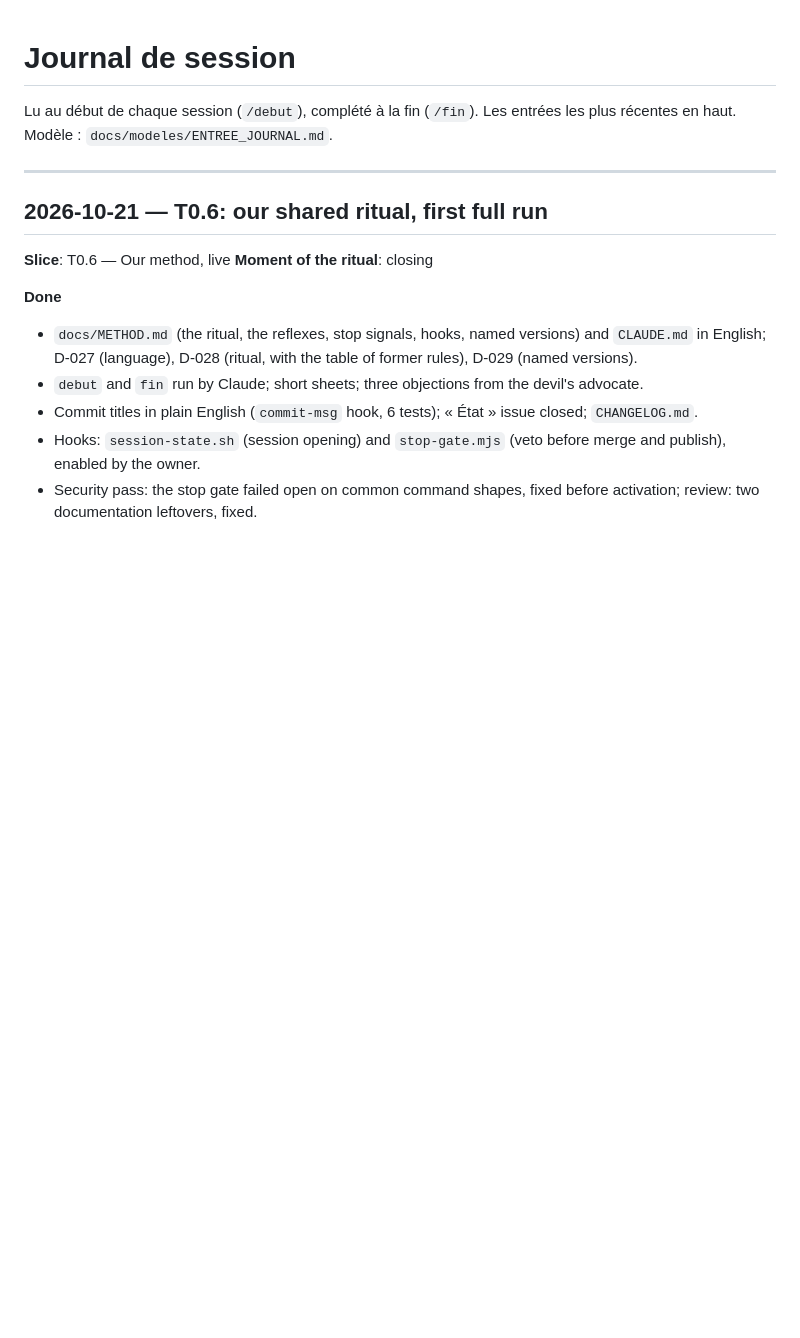
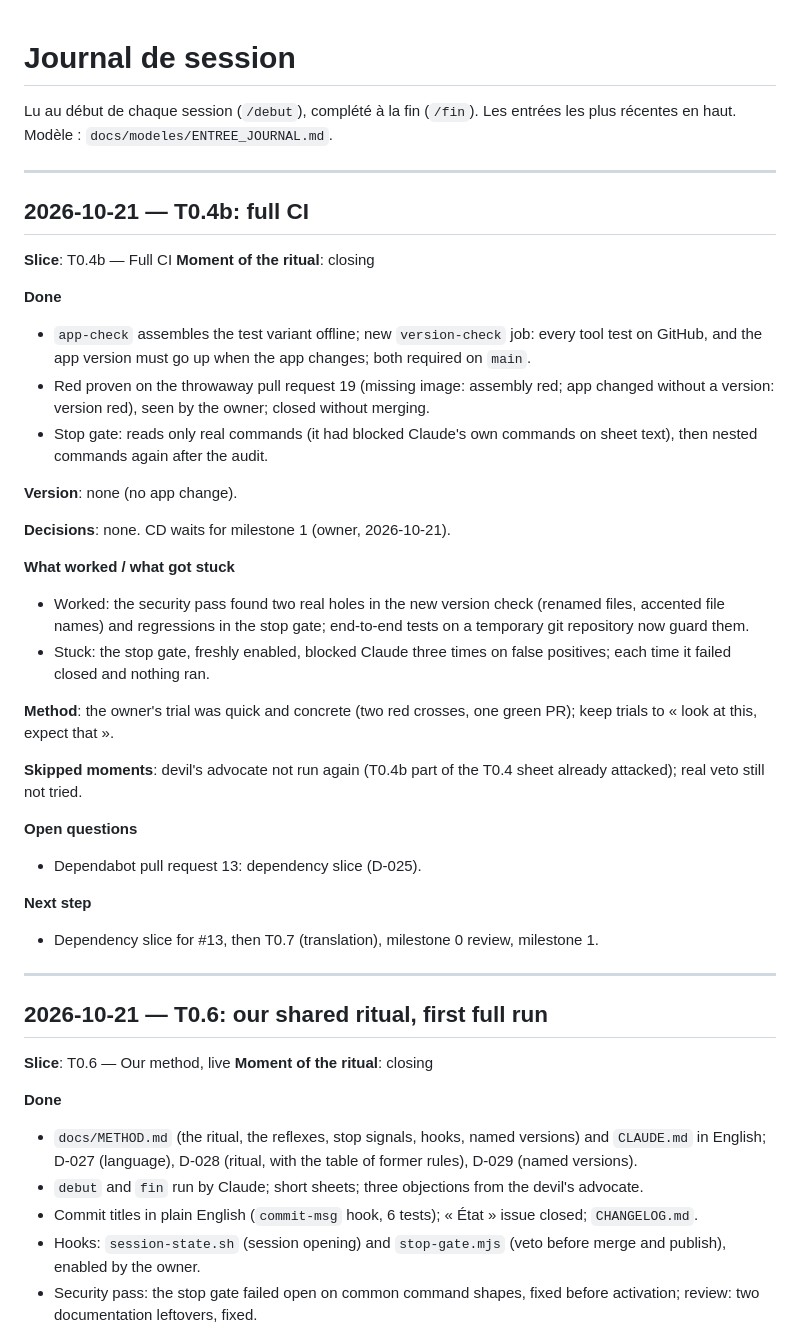
Before and after one commit to Torof/flane, a Markdown page: docs/JOURNAL.md, the part around the change. Drawn GitHub-style; blank space fills up the shorter version.

Commit message:
Close T0.4b: journal and backlog
Co-Authored-By: Claude Opus 5.5 <noreply@anthropic.com>

```diff
--- a/docs/JOURNAL.md
+++ b/docs/JOURNAL.md
@@ -1,6 +1,36 @@
 # Journal de session
 
 Lu au début de chaque session (`/debut`), complété à la fin (`/fin`). Les entrées les plus récentes en haut. Modèle : `docs/modeles/ENTREE_JOURNAL.md`.
+
+---
+
+## 2026-10-21 — T0.4b: full CI
+
+**Slice**: T0.4b — Full CI
+**Moment of the ritual**: closing
+
+**Done**
+- `app-check` assembles the test variant offline; new `version-check` job: every tool test on GitHub, and the app version must go up when the app changes; both required on `main`.
+- Red proven on the throwaway pull request 19 (missing image: assembly red; app changed without a version: version red), seen by the owner; closed without merging.
+- Stop gate: reads only real commands (it had blocked Claude's own commands on sheet text), then nested commands again after the audit.
+
+**Version**: none (no app change).
+
+**Decisions**: none. CD waits for milestone 1 (owner, 2026-10-21).
+
+**What worked / what got stuck**
+- Worked: the security pass found two real holes in the new version check (renamed files, accented file names) and regressions in the stop gate; end-to-end tests on a temporary git repository now guard them.
+- Stuck: the stop gate, freshly enabled, blocked Claude three times on false positives; each time it failed closed and nothing ran.
+
+**Method**: the owner's trial was quick and concrete (two red crosses, one green PR); keep trials to « look at this, expect that ».
+
+**Skipped moments**: devil's advocate not run again (T0.4b part of the T0.4 sheet already attacked); real veto still not tried.
+
+**Open questions**
+- Dependabot pull request 13: dependency slice (D-025).
+
+**Next step**
+- Dependency slice for #13, then T0.7 (translation), milestone 0 review, milestone 1.
 
 ---
 
```
Also changed, not shown: docs/BACKLOG.md (+2 -2 lines), docs/tranches/T0.4b-full-ci.md (+1 -1 lines).
